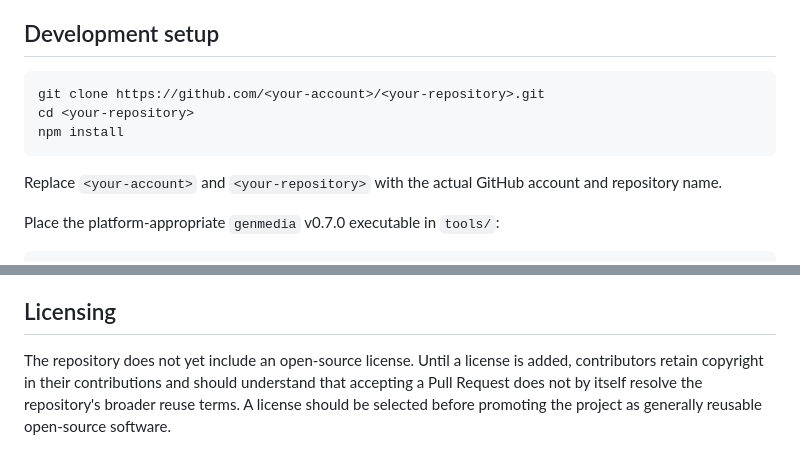
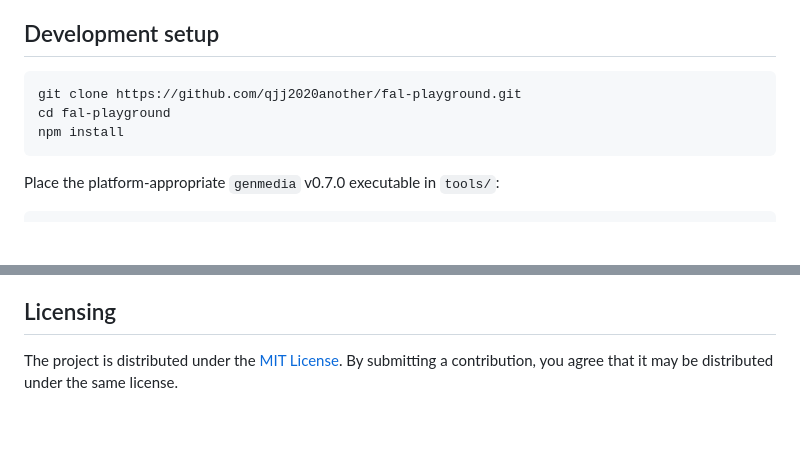
Before and after one commit to qjj2020another/fal-playground, a Markdown page: CONTRIBUTING.md, 2 parts joined by grey strips. GitHub-like rendering; blank space fills up the shorter version.

````diff
--- a/CONTRIBUTING.md
+++ b/CONTRIBUTING.md
@@ -19,12 +19,10 @@ Remove API Keys, signed URLs, proxy credentials, private prompts, local username
 ## Development setup
 
 ```powershell
-git clone https://github.com/<your-account>/<your-repository>.git
-cd <your-repository>
+git clone https://github.com/qjj2020another/fal-playground.git
+cd fal-playground
 npm install
 ```
-
-Replace `<your-account>` and `<your-repository>` with the actual GitHub account and repository name.
 
 Place the platform-appropriate `genmedia` v0.7.0 executable in `tools/`:
 
@@ -113,4 +111,4 @@ Windows is currently the primary development environment. Contributions that imp
 
 ## Licensing
 
-The repository does not yet include an open-source license. Until a license is added, contributors retain copyright in their contributions and should understand that accepting a Pull Request does not by itself resolve the repository's broader reuse terms. A license should be selected before promoting the project as generally reusable open-source software.
+The project is distributed under the [MIT License](LICENSE). By submitting a contribution, you agree that it may be distributed under the same license.
````
Also changed, not shown: README.md (+6 -10 lines).
